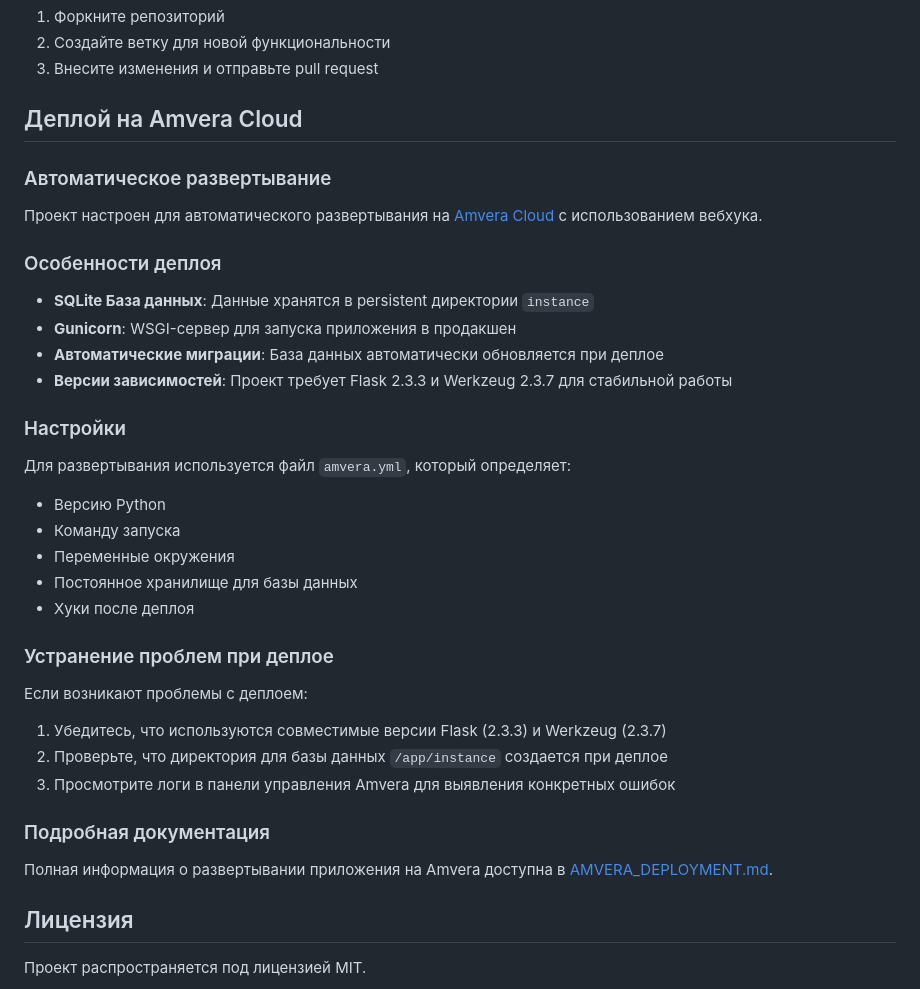
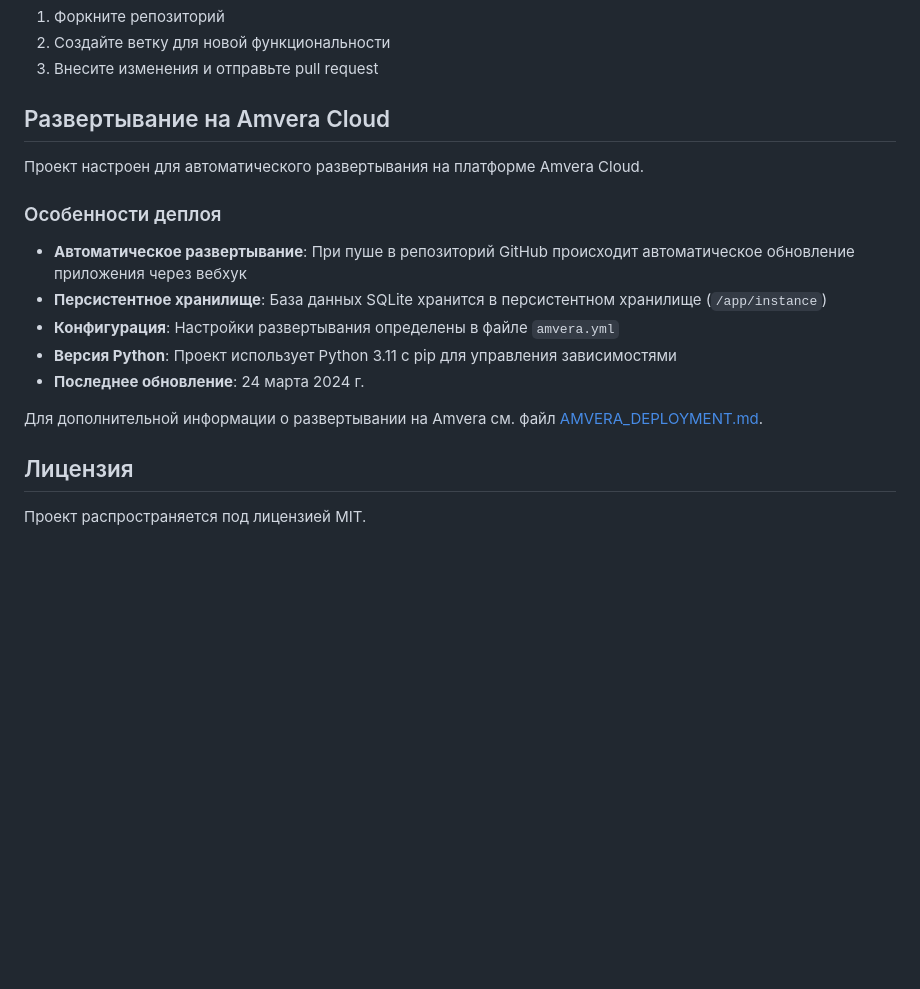
Before and after one commit to JackUnsher/site-on-flask, a Markdown page: README.md, the part around the change. Rendered like a GitHub page; blank space fills up the shorter version.

Commit message:
Обновление раздела о деплое в README.md

```diff
--- a/README.md
+++ b/README.md
@@ -126,33 +126,19 @@ flask run
 2. Создайте ветку для новой функциональности
 3. Внесите изменения и отправьте pull request
 
-## Деплой на Amvera Cloud
+## Развертывание на Amvera Cloud
 
-### Автоматическое развертывание
-Проект настроен для автоматического развертывания на [Amvera Cloud](https://cloud.amvera.ru/) с использованием вебхука.
+Проект настроен для автоматического развертывания на платформе Amvera Cloud.
 
 ### Особенности деплоя
-- **SQLite База данных**: Данные хранятся в persistent директории `instance`
-- **Gunicorn**: WSGI-сервер для запуска приложения в продакшен
-- **Автоматические миграции**: База данных автоматически обновляется при деплое
-- **Версии зависимостей**: Проект требует Flask 2.3.3 и Werkzeug 2.3.7 для стабильной работы
 
-### Настройки
-Для развертывания используется файл `amvera.yml`, который определяет:
-- Версию Python
-- Команду запуска
-- Переменные окружения
-- Постоянное хранилище для базы данных
-- Хуки после деплоя
+- **Автоматическое развертывание**: При пуше в репозиторий GitHub происходит автоматическое обновление приложения через вебхук
+- **Персистентное хранилище**: База данных SQLite хранится в персистентном хранилище (`/app/instance`)
+- **Конфигурация**: Настройки развертывания определены в файле `amvera.yml`
+- **Версия Python**: Проект использует Python 3.11 с pip для управления зависимостями
+- **Последнее обновление**: 24 марта 2024 г.
 
-### Устранение проблем при деплое
-Если возникают проблемы с деплоем:
-1. Убедитесь, что используются совместимые версии Flask (2.3.3) и Werkzeug (2.3.7)
-2. Проверьте, что директория для базы данных `/app/instance` создается при деплое
-3. Просмотрите логи в панели управления Amvera для выявления конкретных ошибок
-
-### Подробная документация
-Полная информация о развертывании приложения на Amvera доступна в [AMVERA_DEPLOYMENT.md](AMVERA_DEPLOYMENT.md).
+Для дополнительной информации о развертывании на Amvera см. файл [AMVERA_DEPLOYMENT.md](AMVERA_DEPLOYMENT.md).
 
 ## Лицензия
 Проект распространяется под лицензией MIT.
```
